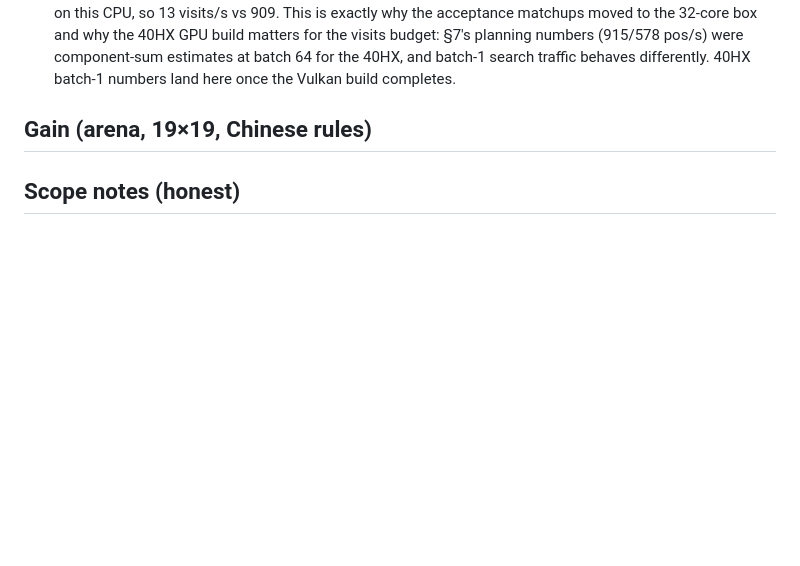
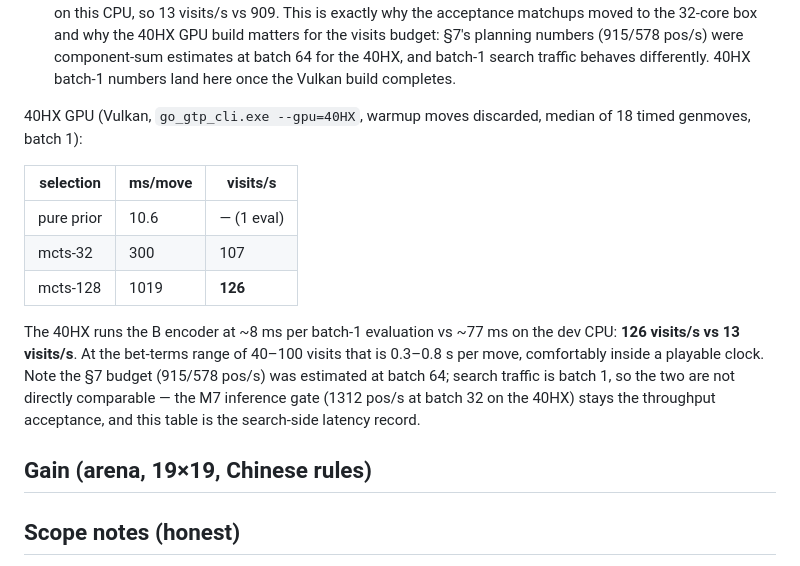
Before and after one commit to EthanPeng-2048/go.neuralnet.cpp, a Markdown page: docs/benchmarks/m8-mcts.md, the part around the change. Drawn GitHub-style; blank space fills up the shorter version.

```diff
--- a/docs/benchmarks/m8-mcts.md
+++ b/docs/benchmarks/m8-mcts.md
@@ -88,7 +88,22 @@ Two things fall out of this table:
    40HX, and batch-1 search traffic behaves differently. 40HX batch-1 numbers
    land here once the Vulkan build completes.
 
-<!-- FILLED: 40HX GPU batch-1 visits/s -->
+40HX GPU (Vulkan, `go_gtp_cli.exe --gpu=40HX`, warmup moves discarded,
+median of 18 timed genmoves, batch 1):
+
+| selection | ms/move | visits/s |
+|---|---|---|
+| pure prior | 10.6 | — (1 eval) |
+| mcts-32 | 300 | 107 |
+| mcts-128 | 1019 | **126** |
+
+The 40HX runs the B encoder at ~8 ms per batch-1 evaluation vs ~77 ms on the
+dev CPU: **126 visits/s vs 13 visits/s**. At the bet-terms range of 40–100
+visits that is 0.3–0.8 s per move, comfortably inside a playable clock. Note
+the §7 budget (915/578 pos/s) was estimated at batch 64; search traffic is
+batch 1, so the two are not directly comparable — the M7 inference gate
+(1312 pos/s at batch 32 on the 40HX) stays the throughput acceptance, and
+this table is the search-side latency record.
 
 ## Gain (arena, 19×19, Chinese rules)
 
```
Also changed, not shown: README.md (+4 -1 lines).
